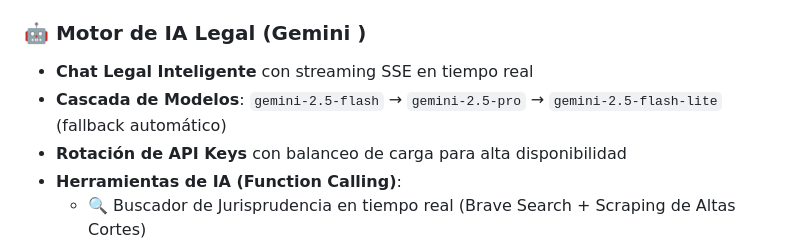
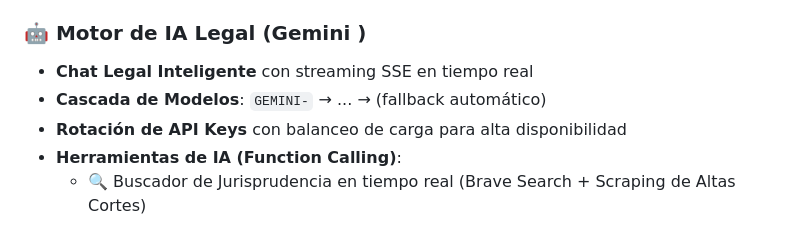
Before and after one commit to starcontrac-dev/STAR--DOC, a Markdown page: README.md, the part around the change. Drawn GitHub-style.

Commit message:
cambios en README-1
cambios en README-1

```diff
--- a/README.md
+++ b/README.md
@@ -52,7 +52,7 @@ Descubre el funcionamiento completo y la visión detrás de STAR-DOC en nuestro
 
 ### 🤖 Motor de IA Legal (Gemini )
 - **Chat Legal Inteligente** con streaming SSE en tiempo real
-- **Cascada de Modelos**: `gemini-2.5-flash` → `gemini-2.5-pro` → `gemini-2.5-flash-lite` (fallback automático)
+- **Cascada de Modelos**: `GEMINI-` → ... → (fallback automático)
 - **Rotación de API Keys** con balanceo de carga para alta disponibilidad
 - **Herramientas de IA (Function Calling)**:
   - 🔍 Buscador de Jurisprudencia en tiempo real (Brave Search + Scraping de Altas Cortes)
```
